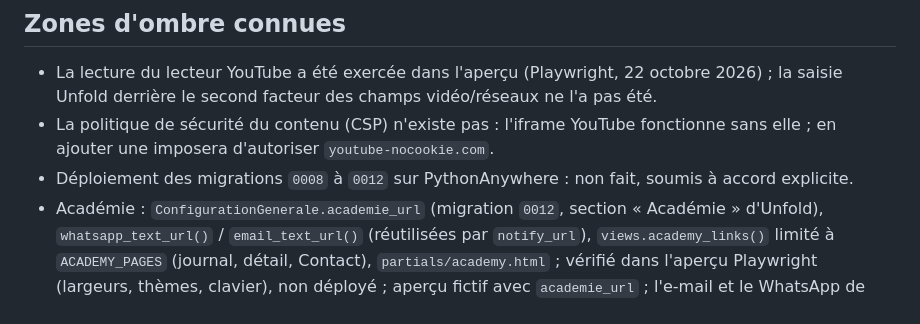
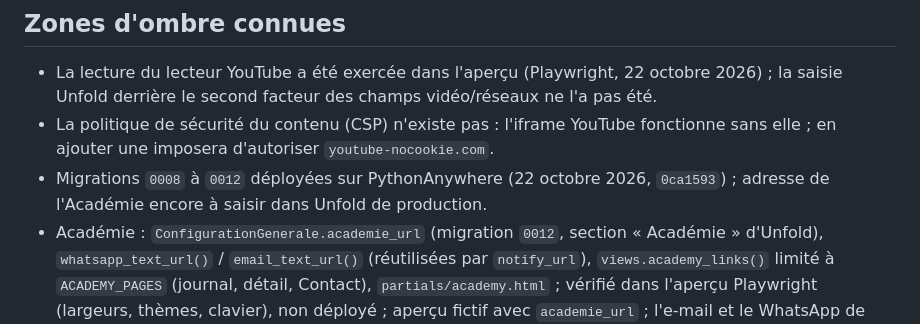
Before and after one commit to fokouarnaud/ventisax, a Markdown page: CLAUDE.md, the part around the change. Rendered like a GitHub page.

```diff
--- a/CLAUDE.md
+++ b/CLAUDE.md
@@ -63,5 +63,5 @@ Thème : cookie `theme` lu par `hub/context_processors.py::theme` (`data-theme`
 
 - La lecture du lecteur YouTube a été exercée dans l'aperçu (Playwright, 22 octobre 2026) ; la saisie Unfold derrière le second facteur des champs vidéo/réseaux ne l'a pas été.
 - La politique de sécurité du contenu (CSP) n'existe pas : l'iframe YouTube fonctionne sans elle ; en ajouter une imposera d'autoriser `youtube-nocookie.com`.
-- Déploiement des migrations `0008` à `0012` sur PythonAnywhere : non fait, soumis à accord explicite.
+- Migrations `0008` à `0012` déployées sur PythonAnywhere (22 octobre 2026, `0ca1593`) ; adresse de l'Académie encore à saisir dans Unfold de production.
 - Académie : `ConfigurationGenerale.academie_url` (migration `0012`, section « Académie » d'Unfold), `whatsapp_text_url()` / `email_text_url()` (réutilisées par `notify_url`), `views.academy_links()` limité à `ACADEMY_PAGES` (journal, détail, Contact), `partials/academy.html` ; vérifié dans l'aperçu Playwright (largeurs, thèmes, clavier), non déployé ; aperçu fictif avec `academie_url` ; l'e-mail et le WhatsApp de contact sont déjà administrables (section « Coordonnées » de `hub/admin.py`). L'Académie se présente encore comme « centre de formation » : correction à la charge du porteur, hors dépôt.
```
Also changed, not shown: docs/deploiement-pythonanywhere.md (+20 -0 lines).
